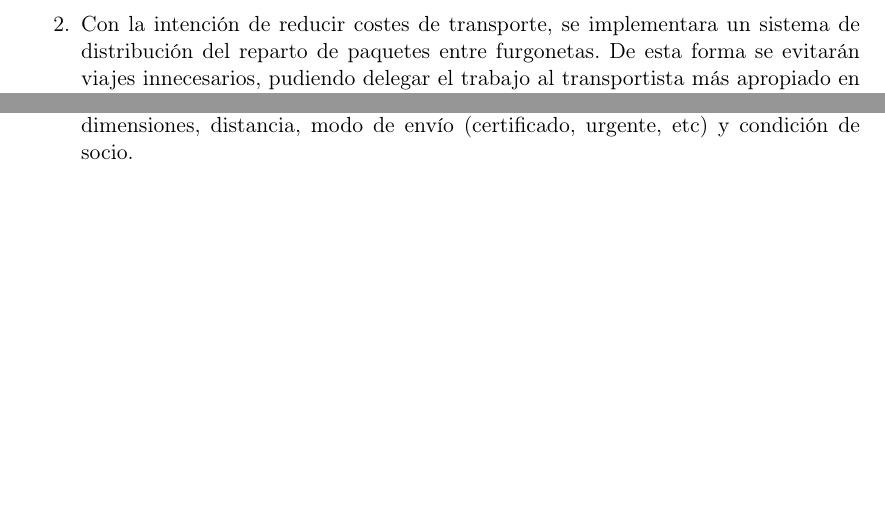
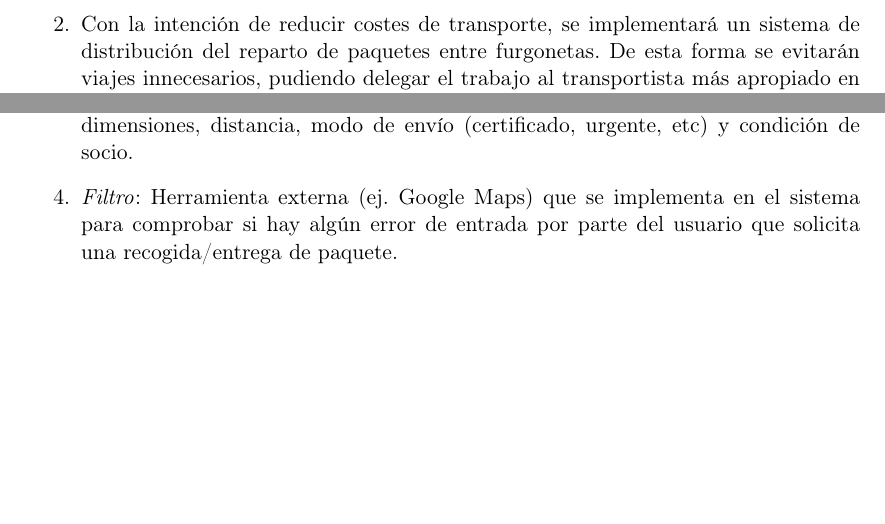
Before and after one commit to sergiocgdl/FIS, a LaTeX document (plantillas/latex-individual/plantillaEjemploSimplificada.tex): two parts of pages 8 and 11 of 11, joined at a grey line, cut so that both start at the same text. Compiled offline with pdfLaTeX.

Commit message:
glosario++

```diff
--- a/plantillas/latex-individual/plantillaEjemploSimplificada.tex
+++ b/plantillas/latex-individual/plantillaEjemploSimplificada.tex
@@ -242,7 +242,8 @@ Información sobre los distintos almacenes utilizados por la empresa para almace
 		\item \textit{Ruta de envío}: Se trata de las oficinas y almacenes por los que pasa un paquete hasta llegar al destino.
 		\item \textit{Identificador de paquete}: Código que se le asigna a un paquete cuando entra al sistema de envíos de la empresa, permitiendo diferenciarlo de todos los demás y simplificar operaciones como la localización.
 		\item \textit{Coste de envío}: Coste variable del servicio de envío en función del peso del paquete, dimensiones, distancia, modo de envío (certificado, urgente, etc) y condición de socio.
-	\end{enumerate}
+		\item \textit{Filtro}: Herramienta externa (ej. Google Maps) que se implementa  en el sistema para comprobar si hay algún error de entrada por parte del usuario que solicita una recogida/entrega de paquete.
+ 	\end{enumerate}
 \newpage
 %------------------------------------------------
 
```
Also changed, not shown: plantillas/latex-individual/plantillaEjemploSimplificada.pdf, plantillas/latex-individual/plantillaEjemploSimplificada.tex (2 more changed lines), 2 other files.
